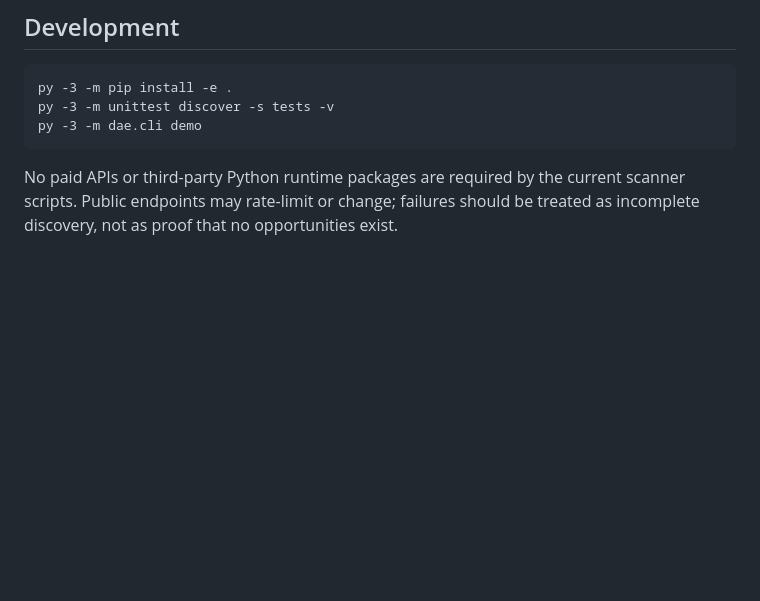
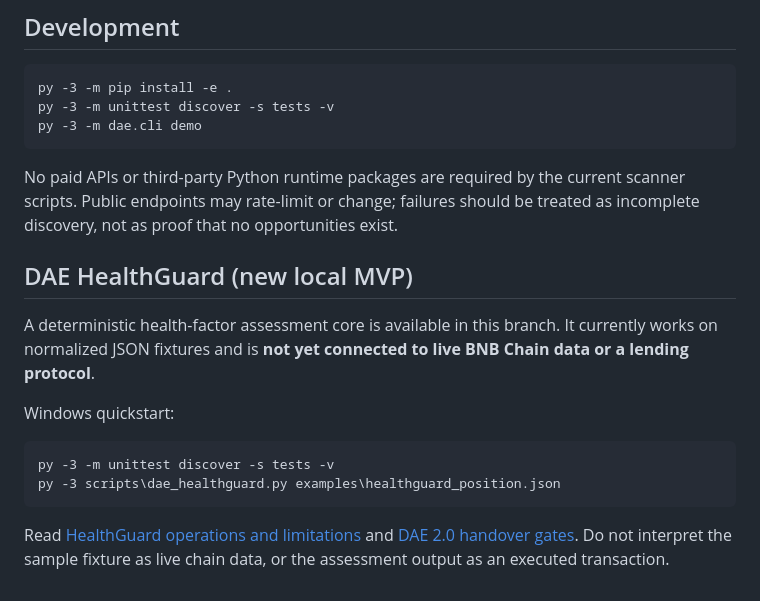
Before and after one commit to laucathaclac/-darwinian-agent-economy, a Markdown page: README.md, the part around the change. Rendered like a GitHub page; blank space fills up the shorter version.

Commit message:
Document HealthGuard MVP quickstart in README

````diff
--- a/README.md
+++ b/README.md
@@ -75,3 +75,16 @@ py -3 -m dae.cli demo
 ```
 
 No paid APIs or third-party Python runtime packages are required by the current scanner scripts. Public endpoints may rate-limit or change; failures should be treated as incomplete discovery, not as proof that no opportunities exist.
+
+
+## DAE HealthGuard (new local MVP)
+
+A deterministic health-factor assessment core is available in this branch. It currently works on normalized JSON fixtures and is **not yet connected to live BNB Chain data or a lending protocol**.
+
+Windows quickstart:
+```bat
+py -3 -m unittest discover -s tests -v
+py -3 scripts\dae_healthguard.py examples\healthguard_position.json
+```
+
+Read [HealthGuard operations and limitations](docs/HEALTHGUARD.md) and [DAE 2.0 handover gates](docs/DAE_2_HANDOVER.md). Do not interpret the sample fixture as live chain data, or the assessment output as an executed transaction.
````
